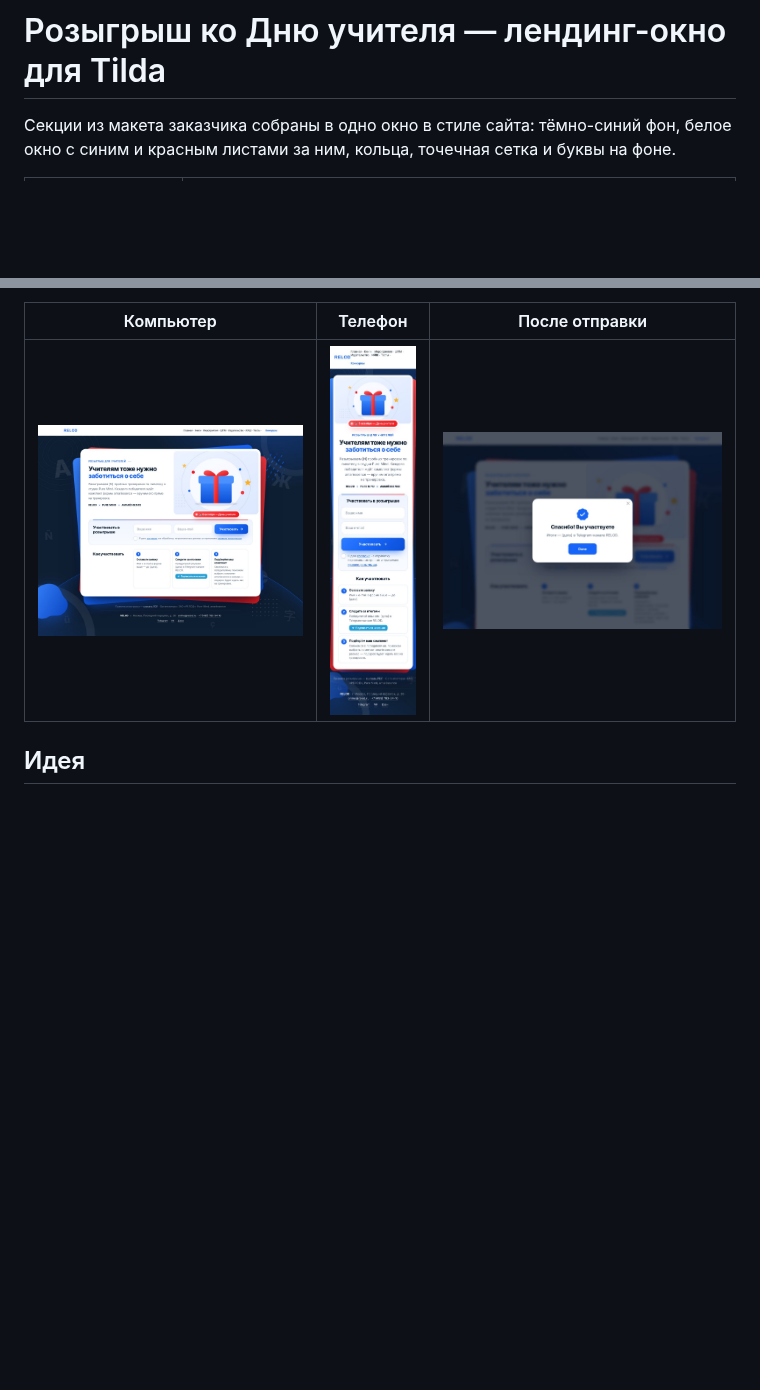
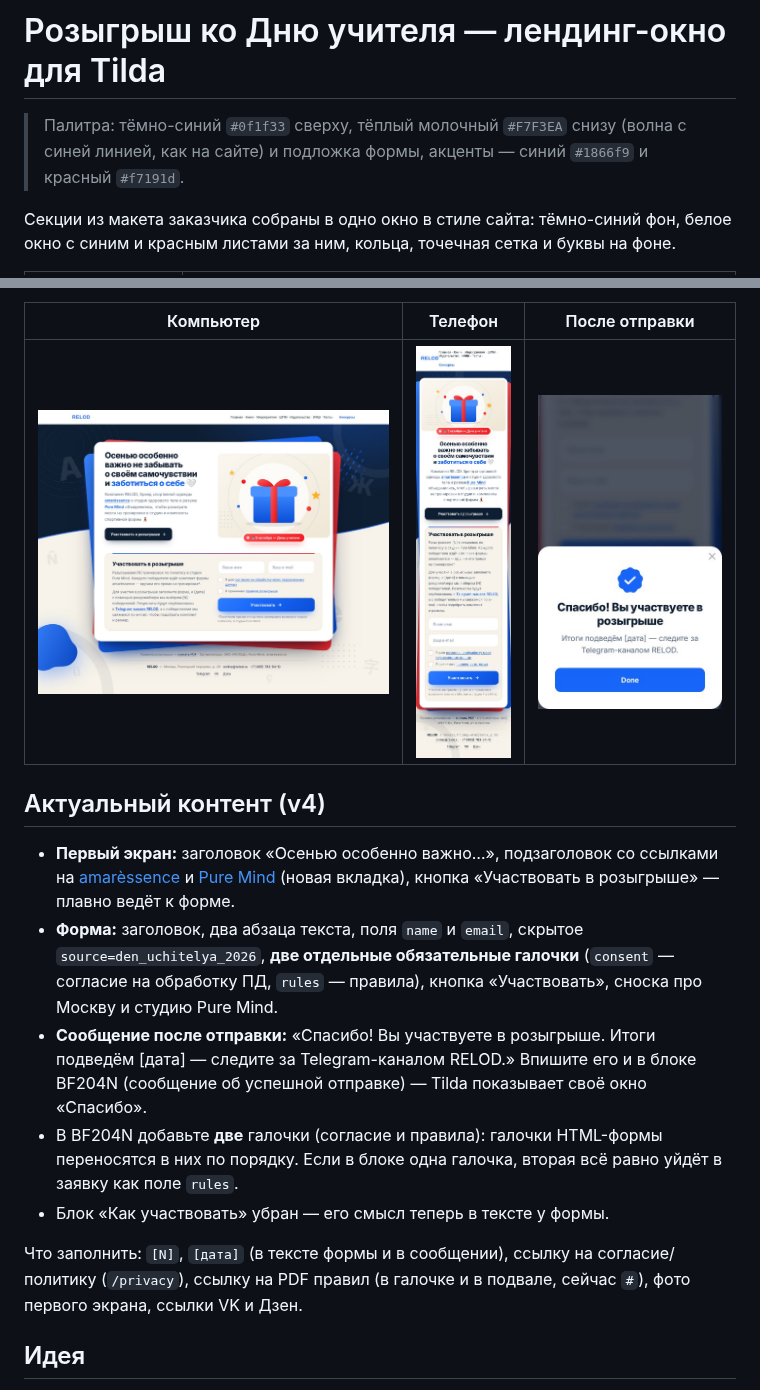
Before and after one commit to maxoulassevich-creator/test-default, a Markdown page: tilda-lead-form/README.md, 2 parts joined by grey strips. GitHub-like rendering; pictures changed too: tilda-lead-form/screens/desktop.jpg, tilda-lead-form/screens/mobile.jpg, tilda-lead-form/screens/success.jpg; blank space fills up the shorter version.

```diff
--- a/tilda-lead-form/README.md
+++ b/tilda-lead-form/README.md
@@ -1,4 +1,7 @@
 # Розыгрыш ко Дню учителя — лендинг-окно для Tilda
+
+> Палитра: тёмно-синий `#0f1f33` сверху, тёплый молочный `#F7F3EA` снизу (волна с синей линией,
+> как на сайте) и подложка формы, акценты — синий `#1866f9` и красный `#f7191d`.
 
 Секции из макета заказчика собраны в одно окно в стиле сайта: тёмно-синий фон, белое окно
 с синим и красным листами за ним, кольца, точечная сетка и буквы на фоне.
@@ -17,6 +20,24 @@
 | Компьютер | Телефон | После отправки |
 |---|---|---|
 | ![](screens/desktop.jpg) | ![](screens/mobile.jpg) | ![](screens/success.jpg) |
+
+## Актуальный контент (v4)
+
+- **Первый экран:** заголовок «Осенью особенно важно…», подзаголовок со ссылками на
+  [amarèssence](https://amaressence.ru) и [Pure Mind](https://puremindpilates.ru/) (новая вкладка),
+  кнопка «Участвовать в розыгрыше» — плавно ведёт к форме.
+- **Форма:** заголовок, два абзаца текста, поля `name` и `email`, скрытое `source=den_uchitelya_2026`,
+  **две отдельные обязательные галочки** (`consent` — согласие на обработку ПД, `rules` — правила),
+  кнопка «Участвовать», сноска про Москву и студию Pure Mind.
+- **Сообщение после отправки:** «Спасибо! Вы участвуете в розыгрыше. Итоги подведём [дата] — следите
+  за Telegram-каналом RELOD.» Впишите его и в блоке BF204N (сообщение об успешной отправке) —
+  Tilda показывает своё окно «Спасибо».
+- В BF204N добавьте **две** галочки (согласие и правила): галочки HTML-формы переносятся в них по порядку.
+  Если в блоке одна галочка, вторая всё равно уйдёт в заявку как поле `rules`.
+- Блок «Как участвовать» убран — его смысл теперь в тексте у формы.
+
+Что заполнить: `[N]`, `[дата]` (в тексте формы и в сообщении), ссылку на согласие/политику (`/privacy`),
+ссылку на PDF правил (в галочке и в подвале, сейчас `#`), фото первого экрана, ссылки VK и Дзен.
 
 ## Идея
 
```
Also changed, not shown: tilda-lead-form/screens/errors.jpg, 2 other files.
